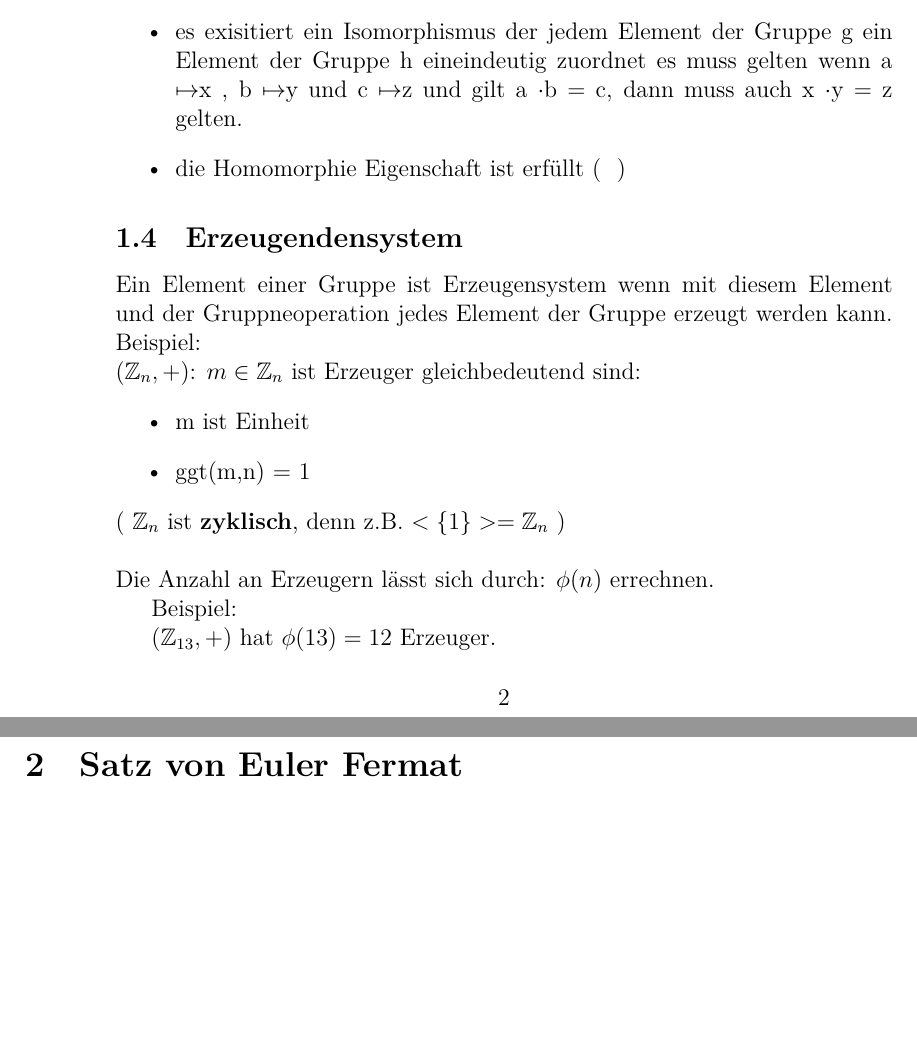
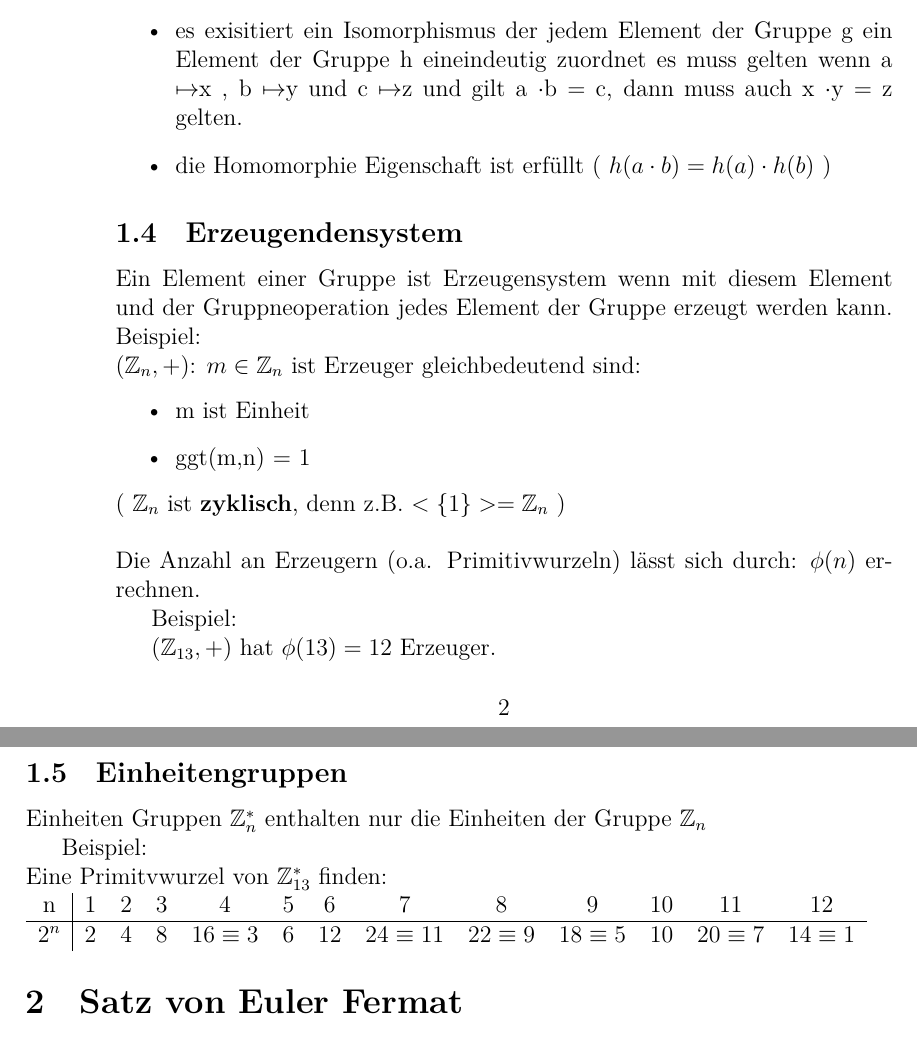
Before and after one commit to DevSpork/Handout_Mathe, a LaTeX document (handout.tex): two parts of pages 2 and 3 of 3, joined at a grey line, cut so that both start at the same text, the shorter picture padded with empty space. The pictures show the PDF file handout.pdf that the author committed with the source.

Commit message:
Add Einheitengruppe

```diff
--- a/handout.tex
+++ b/handout.tex
@@ -41,7 +41,7 @@ Eine Gruppe g ist Isomorph zu einer anderen Gruppe h wenn:
 \begin{itemize}
 	\item h ist selber eine Gruppe
 	\item es exisitiert ein Isomorphismus der jedem Element der Gruppe g ein Element der Gruppe h eineindeutig zuordnet es muss gelten wenn a \mapsto x , b \mapsto y und c \mapsto z und gilt a \cdot b = c, dann muss auch x \cdot y = z gelten.
-	\item die Homomorphie Eigenschaft ist erfüllt ( $ $ )
+	\item die Homomorphie Eigenschaft ist erfüllt ( $ h(a \cdot b) = h(a) \cdot h(b) $ )
 \end{itemize}
 \subsection{Erzeugendensystem}
 Ein Element einer Gruppe ist Erzeugensystem wenn mit diesem Element und der Gruppneoperation jedes Element der Gruppe erzeugt werden kann.
@@ -56,13 +56,24 @@ Beispiel: \\
 ( $ \mathbb{Z}_n $ ist \textbf{zyklisch}, denn z.B. $ <\{1\}>  =  \mathbb{Z}_n $ ) \\
 
 \noindent
-Die Anzahl an Erzeugern lässt sich durch: $ \phi (n) $ errechnen.
+Die Anzahl an Erzeugern (o.a. Primitivwurzeln) lässt sich durch: $ \phi (n) $ errechnen.
 
 Beispiel: \\
 \indent
 $ ( \mathbb{Z}_{13}, +)$ hat $ \phi(13) = 12 $ Erzeuger.
 
 
+
+\subsection{Einheitengruppen}
+Einheiten Gruppen $\mathbb{Z}_{n}^* $ enthalten nur die Einheiten der Gruppe $ \mathbb{Z}_n $
+
+Beispiel: \\
+Eine Primitvwurzel von $ \mathbb{Z}_{13}^* $ finden: \\
+\begin{tabular}{c | c c c c c c c c c c c c c}
+n & 1 & 2 & 3 & 4 & 5 & 6 & 7 & 8 & 9 & 10 & 11 & 12 \\
+\hline
+$ 2^n $& 2 & 4 & 8 & $ 16 \equiv 3 $ & 6 & 12 & $ 24 \equiv 11 $& $ 22 \equiv 9$ & $18 \equiv 5$ & 10 & $20 \equiv 7$ & $14 \equiv 1$ \\
+\end{tabular}
 
 
 \section{Satz von Euler Fermat}
```
Also changed, not shown: handout.pdf.
